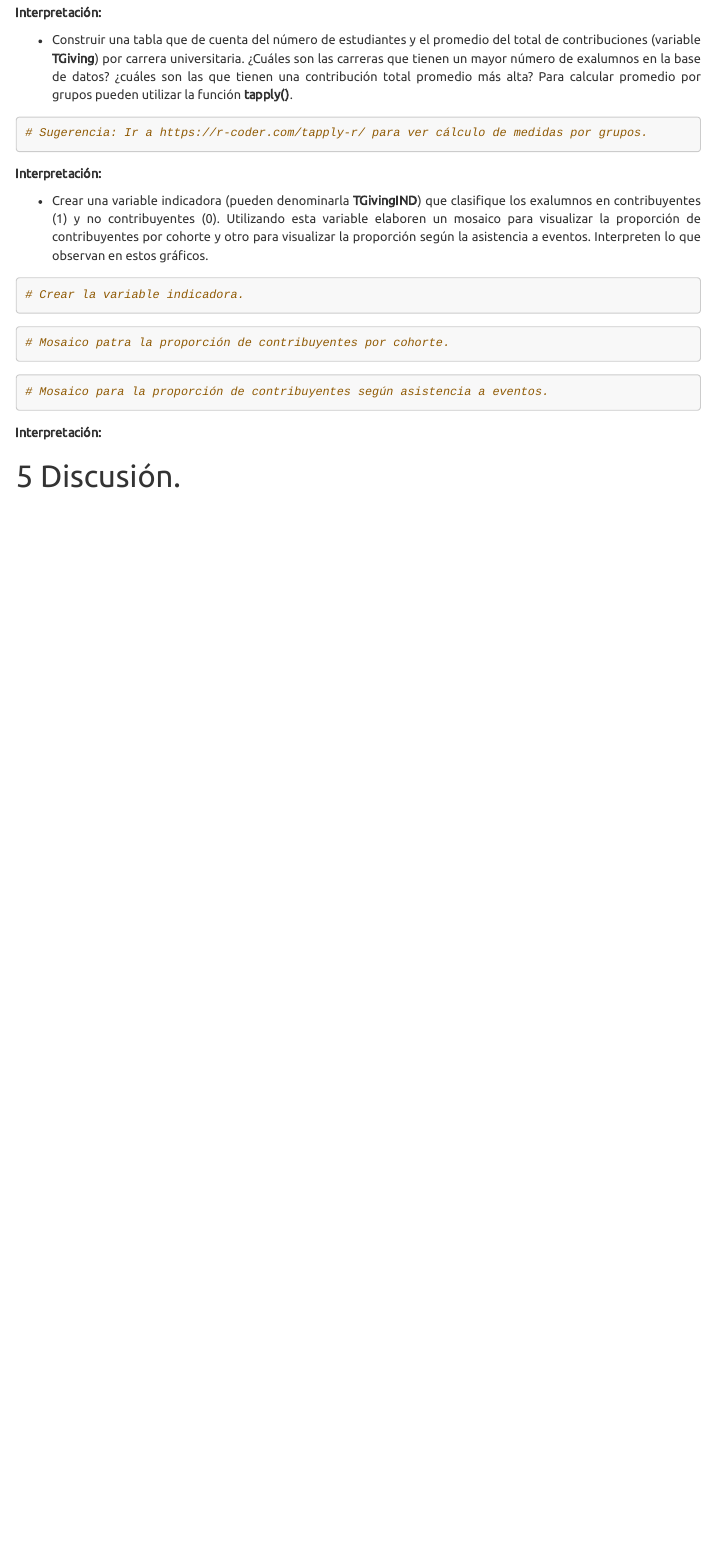
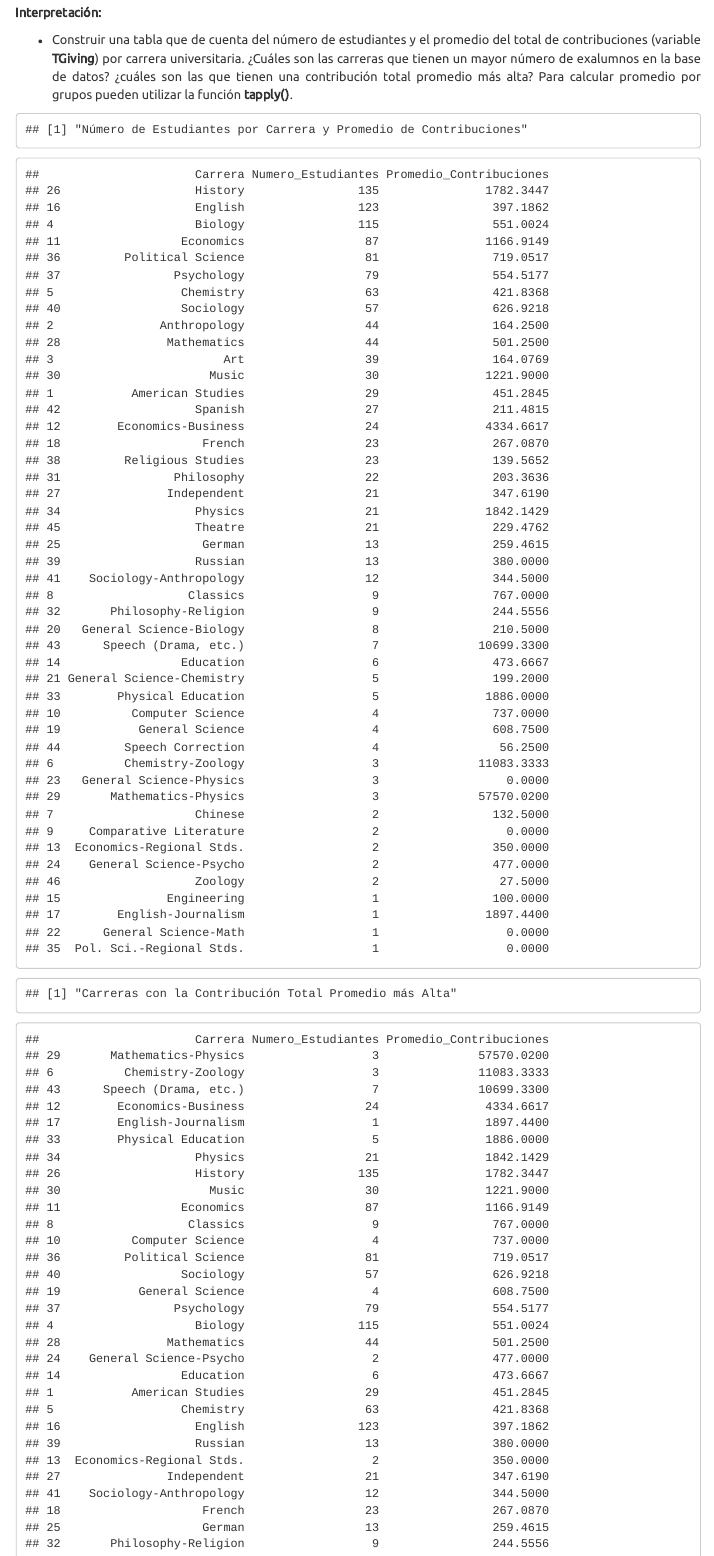
Before and after one commit to jamadom07683/ModelosEstadisticas_Fase1, an R Markdown document (plantillaF1.Rmd): the page in a window 1100 px wide, from 7790 px down. Rendered offline with R 4.5, knitr and Pandoc, with nearby package versions; menus at the side of the page are left out.

Commit message:
Tablas promedio de contribuciones

````diff
--- a/plantillaF1.Rmd
+++ b/plantillaF1.Rmd
@@ -1,7 +1,7 @@
 ---
 title: "Caso: Donaciones de exalumnos"
 author:
- - Autor2,Santiago Amado,Yodid Cardenas\n
+ - David,Santiago Amado,Yodid Cardenas\n
 
  - Maestria en ciencia de datos.\n
 
@@ -370,10 +369,41 @@ boxplot(datos$TGiving ~ datos$AttendenceEvent,
     Construir una tabla que de cuenta del número de estudiantes y el promedio del total de contribuciones (variable **TGiving**) por carrera universitaria. ¿Cuáles son las carreras que tienen un mayor número de exalumnos en la base de datos? ¿cuáles son las que tienen una contribución total promedio más alta? Para calcular promedio por grupos pueden utilizar la función **tapply()**.
     :::
 
-```{r}
+```{r echo=FALSE}
 # Sugerencia: Ir a https://r-coder.com/tapply-r/ para ver cálculo de medidas por grupos.
+# Cargar los datos desde la URL
+url <- "https://raw.githubusercontent.com/jamadom07683/ModelosEstadisticas_Fase1/refs/heads/main/Datos/contribution.csv"
+df <- read.csv(url)
 
+# Calcular el total de contribuciones por estudiante sumando las columnas de contribuciones
+df$TGiving <- rowSums(df[, c("FY04Giving", "FY03Giving", "FY02Giving", "FY01Giving", "FY00Giving")], na.rm = TRUE)
 
+# Crear la tabla con el número de estudiantes por carrera usando table()
+num_estudiantes <- table(df$Major)
+
+# Calcular el promedio de contribuciones por carrera usando tapply()
+promedio_contribuciones <- tapply(df$TGiving, df$Major, mean, na.rm = TRUE)
+
+# Crear una tabla combinada con el número de estudiantes y el promedio de contribuciones por carrera
+tabla_resultado <- data.frame(
+  Carrera = names(num_estudiantes),
+  Numero_Estudiantes = as.vector(num_estudiantes),
+  Promedio_Contribuciones = as.vector(promedio_contribuciones)
+)
+
+# Ordenar la tabla por el número de estudiantes en orden descendente
+tabla_ordenada <- tabla_resultado[order(-tabla_resultado$Numero_Estudiantes),]
+
+# Mostrar la tabla ordenada por el número de estudiantes
+print("Número de Estudiantes por Carrera y Promedio de Contribuciones")
+print(tabla_ordenada)
+
+# Ordenar la tabla por el promedio de contribuciones en orden descendente
+tabla_ordenada_por_contribuciones <- tabla_resultado[order(-tabla_resultado$Promedio_Contribuciones),]
+
+# Mostrar la tabla ordenada por el promedio de contribuciones
+print("Carreras con la Contribución Total Promedio más Alta")
+print(tabla_ordenada_por_contribuciones)
 ```
 
 **Interpretación:**
````
Also changed, not shown: plantillaF1.html, plantillaF1.Rmd (1 more changed lines), 1 other file.
